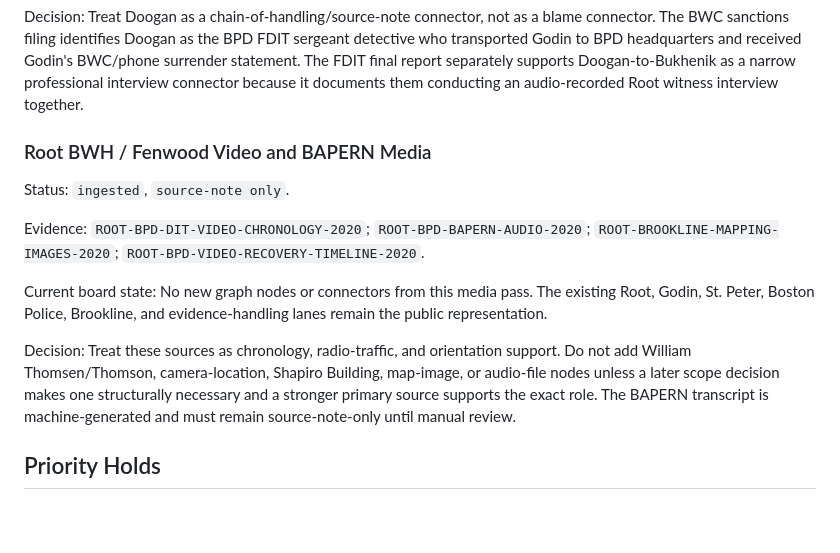
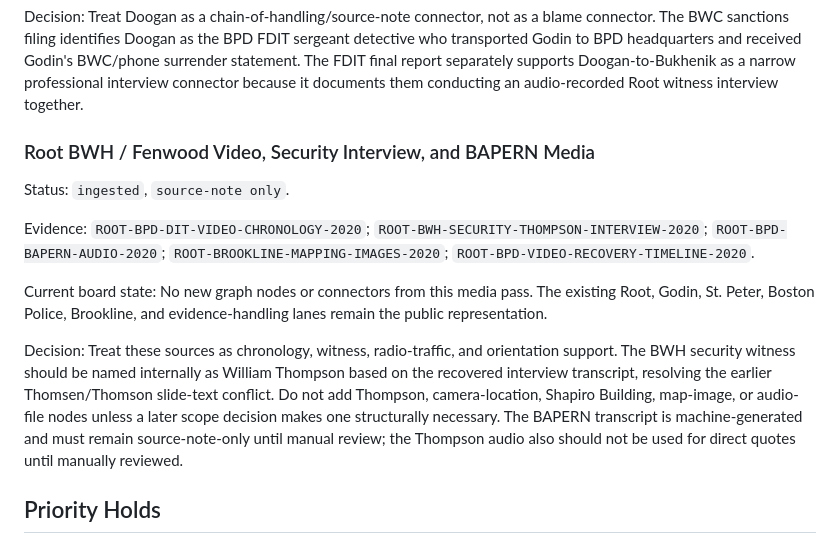
Before and after one commit to JonathanBowen143/accountability-board, a Markdown page: docs/evidence/connector-queue.md, the part around the change. GitHub-like rendering; blank space fills up the shorter version.

```diff
--- a/docs/evidence/connector-queue.md
+++ b/docs/evidence/connector-queue.md
@@ -338,15 +338,15 @@ Current board state: Added `Sgt. Det. William Doogan` as a Root/BPD connector ti
 
 Decision: Treat Doogan as a chain-of-handling/source-note connector, not as a blame connector. The BWC sanctions filing identifies Doogan as the BPD FDIT sergeant detective who transported Godin to BPD headquarters and received Godin's BWC/phone surrender statement. The FDIT final report separately supports Doogan-to-Bukhenik as a narrow professional interview connector because it documents them conducting an audio-recorded Root witness interview together.
 
-### Root BWH / Fenwood Video and BAPERN Media
+### Root BWH / Fenwood Video, Security Interview, and BAPERN Media
 
 Status: `ingested`, `source-note only`.
 
-Evidence: `ROOT-BPD-DIT-VIDEO-CHRONOLOGY-2020`; `ROOT-BPD-BAPERN-AUDIO-2020`; `ROOT-BROOKLINE-MAPPING-IMAGES-2020`; `ROOT-BPD-VIDEO-RECOVERY-TIMELINE-2020`.
+Evidence: `ROOT-BPD-DIT-VIDEO-CHRONOLOGY-2020`; `ROOT-BWH-SECURITY-THOMPSON-INTERVIEW-2020`; `ROOT-BPD-BAPERN-AUDIO-2020`; `ROOT-BROOKLINE-MAPPING-IMAGES-2020`; `ROOT-BPD-VIDEO-RECOVERY-TIMELINE-2020`.
 
 Current board state: No new graph nodes or connectors from this media pass. The existing Root, Godin, St. Peter, Boston Police, Brookline, and evidence-handling lanes remain the public representation.
 
-Decision: Treat these sources as chronology, radio-traffic, and orientation support. Do not add William Thomsen/Thomson, camera-location, Shapiro Building, map-image, or audio-file nodes unless a later scope decision makes one structurally necessary and a stronger primary source supports the exact role. The BAPERN transcript is machine-generated and must remain source-note-only until manual review.
+Decision: Treat these sources as chronology, witness, radio-traffic, and orientation support. The BWH security witness should be named internally as William Thompson based on the recovered interview transcript, resolving the earlier Thomsen/Thomson slide-text conflict. Do not add Thompson, camera-location, Shapiro Building, map-image, or audio-file nodes unless a later scope decision makes one structurally necessary. The BAPERN transcript is machine-generated and must remain source-note-only until manual review; the Thompson audio also should not be used for direct quotes until manually reviewed.
 
 ## Priority Holds
 
```
Also changed, not shown: docs/evidence/source-ledger.md (+26 -6 lines), docs/evidence/victim-anchor-mining.md (+3 -3 lines).
